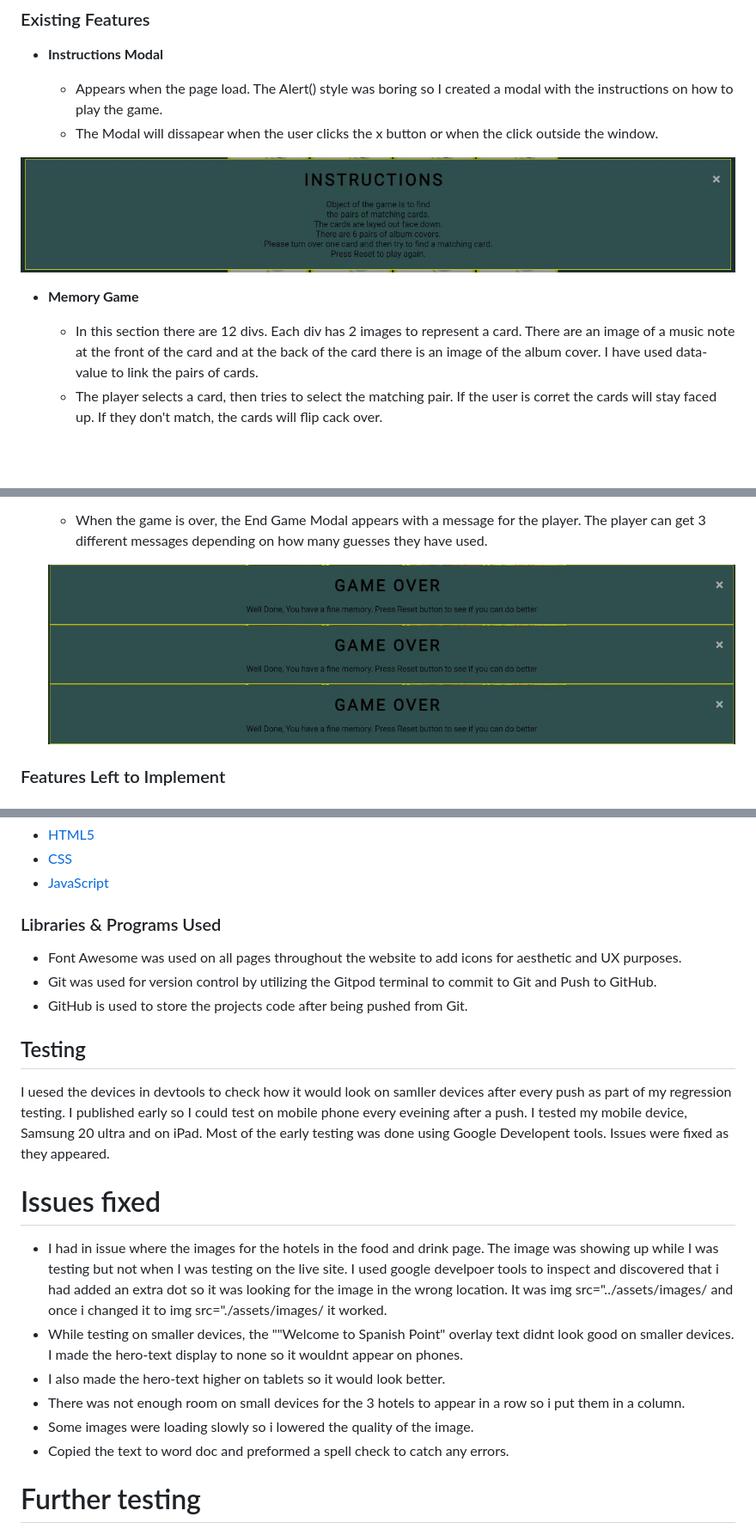
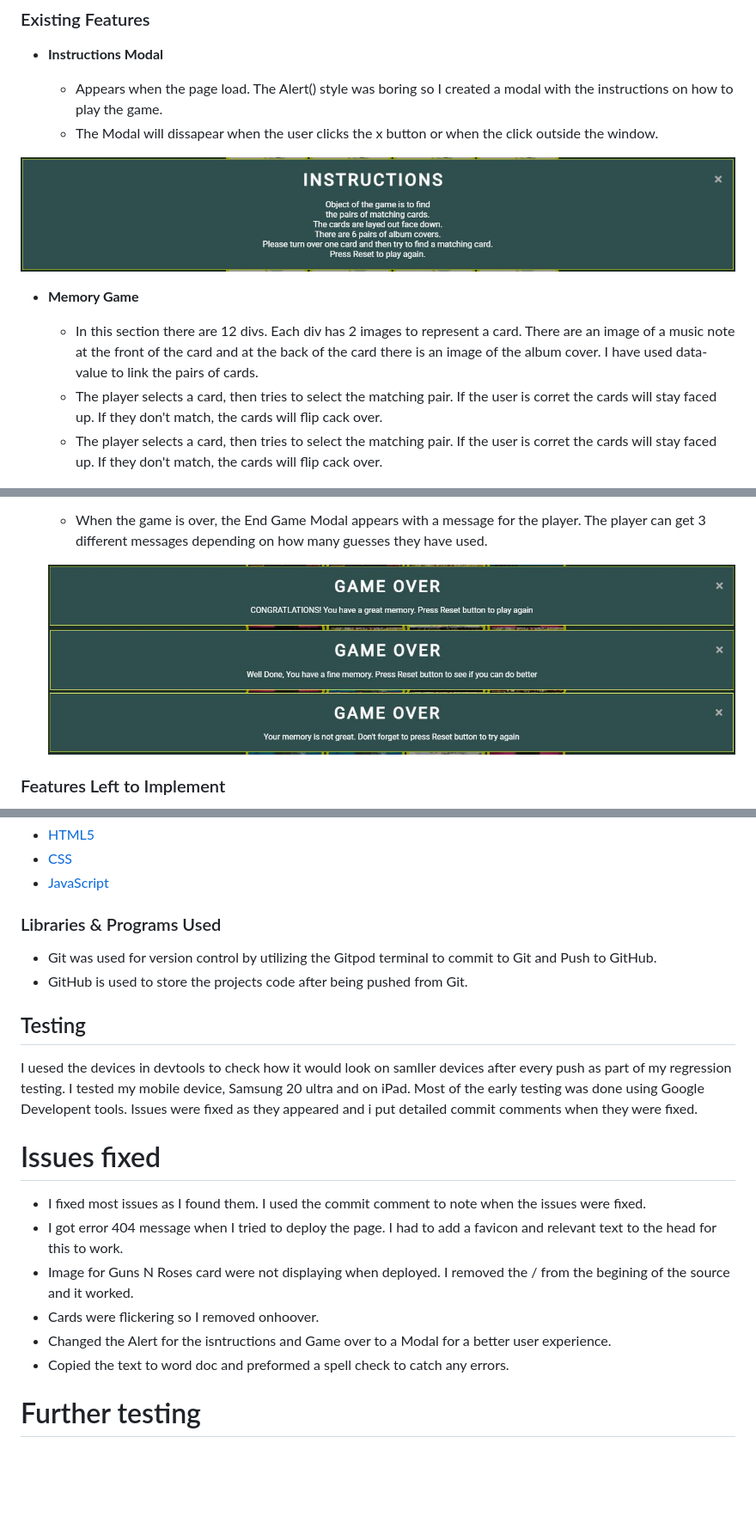
Before and after one commit to colmhaugh/Album-Covers-Memory-Game, a Markdown page: README.md, 3 parts joined by grey strips. Shown: that part at 86% size. Rendered like a GitHub page; pictures changed too: assets/images/EndGameModal1.JPG (added), assets/images/EndGameModal2.JPG, assets/images/EndGameModal3.JPG (added); blank space fills up the shorter version.

Commit message:
fix text color to white for modal

```diff
--- a/README.md
+++ b/README.md
@@ -21,6 +21,7 @@ Album covers memory game is a fun and simple memory card flipping game.  The obj
 
   - In this section there are 12 divs.  Each div has 2 images to represent a card.  There are an image of a music note at the front of the card and at the back of the card there is an image of the album cover.  I have used data- value to link the pairs of cards.
   - The player selects a card, then tries to select the matching pair.  If the user is corret the cards will stay faced up.  If they don't match, the cards will flip cack over.
+  - The player selects a card, then tries to select the matching pair.  If the user is corret the cards will stay faced up.  If they don't match, the cards will flip cack over.
 
 ![Memory Game Cards down](https://github.com/colmhaugh/Album-Covers-Memory-Game/blob/main/assets/images/MemoryGameCards.JPG)
 ![Memory Game Cards down](https://github.com/colmhaugh/Album-Covers-Memory-Game/blob/main/assets/images/MemoryGameCardsAlbums.JPG)
@@ -29,9 +30,9 @@ Album covers memory game is a fun and simple memory card flipping game.  The obj
 
   - When the game is over, the End Game Modal appears with a message for the player.  The player can get 3 different messages depending on how many guesses they have used.
 
-  ![End Modal1](https://github.com/colmhaugh/Album-Covers-Memory-Game/blob/main/assets/images/EndGameModal2.JPG)
+  ![End Modal1](https://github.com/colmhaugh/Album-Covers-Memory-Game/blob/main/assets/images/EndGameModal1.JPG)
    ![End Modal1](https://github.com/colmhaugh/Album-Covers-Memory-Game/blob/main/assets/images/EndGameModal2.JPG)
-    ![End Modal1](https://github.com/colmhaugh/Album-Covers-Memory-Game/blob/main/assets/images/EndGameModal2.JPG)
+    ![End Modal1](https://github.com/colmhaugh/Album-Covers-Memory-Game/blob/main/assets/images/EndGameModal3.JPG)
 
 ### Features Left to Implement
 
@@ -48,7 +49,6 @@ Album covers memory game is a fun and simple memory card flipping game.  The obj
 
 ### Libraries & Programs Used
 
-  - Font Awesome was used on all pages throughout the website to add icons for aesthetic and UX purposes.
   - Git was used for version control by utilizing the Gitpod terminal to commit to Git and Push to GitHub.
   - GitHub is used to store the projects code after being pushed from Git.
 
@@ -56,18 +56,17 @@ Album covers memory game is a fun and simple memory card flipping game.  The obj
 ## Testing
 
 I uesed the devices in devtools to check how it would look on samller devices after every push as part of my regression testing.
-I published early so I could test on mobile phone every eveining after a push.
 I tested my mobile device, Samsung 20 ultra and on iPad.
 Most of the early testing was done using Google Developent tools.
-Issues were fixed as they appeared.
+Issues were fixed as they appeared and i put detailed commit comments when they were fixed.
 
 # Issues fixed
 
-- I had in issue where the images for the hotels in the food and drink page.  The image was showing up while I was testing but not when I was testing on the live site.  I used google develpoer tools to inspect and discovered that i had added an extra dot so it was looking for the image in the wrong location.  It was img src="../assets/images/  and once i changed it to img src="./assets/images/ it worked.
-- While testing on smaller devices, the ""Welcome to Spanish Point" overlay text didnt look good on smaller devices.  I made the hero-text display to none so it wouldnt appear on phones.
-- I also made the hero-text higher on tablets so it would look better.
-- There was not enough room on small devices for the 3 hotels to appear in a row so i put them in a column.
-- Some images were loading slowly so i lowered the quality of the image.
+- I fixed most issues as I found them.  I used the commit comment to note when the issues were fixed.
+- I got error 404 message when I tried to deploy the page.  I had to add a favicon and relevant text to the head for this to work.
+- Image for Guns N Roses card were not displaying when deployed.  I removed the / from the begining of the source and it worked.
+- Cards were flickering so I removed onhoover.
+- Changed the Alert for the isntructions and Game over to a Modal for a better user experience.
 - Copied the text to word doc and preformed a spell check to catch any errors.
 
 # Further testing
```
Also changed, not shown: other parts of README.md (+6 -4 lines), 1 other file.
